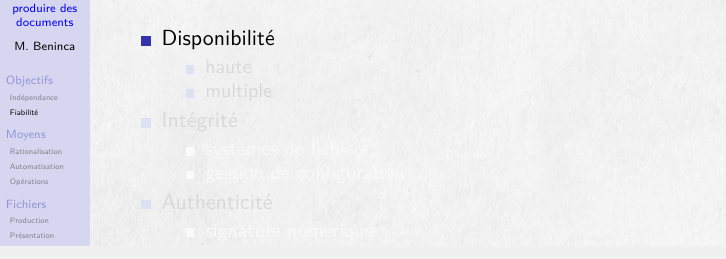
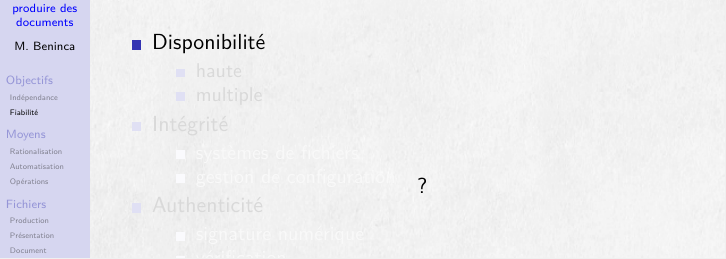
Before and after one commit to marc-beninca-fr/cnam, a LaTeX document (cnam/travaux/blanc/présentation.tex, which reads cnam/travaux/blanc/présentation/fiabilité.tex): part of page 17 of 78, cut so that both start at the same text. Compiled offline with XeLaTeX.

Commit message:
fiabilité

```diff
--- a/cnam/travaux/blanc/présentation/fiabilité.tex
+++ b/cnam/travaux/blanc/présentation/fiabilité.tex
@@ -17,4 +18,8 @@
     \item<11-> WYSIWYG (Get)
     \item<12-> WYSIWYM (Mean)
     \end{itemize}
-\end{itemize}\end{frame}
+\end{itemize}
+\end{column}\begin{column}{.5\textwidth}
+?
+\end{column}\end{columns}
+\end{frame}
```
Also changed, not shown: cnam/travaux/blanc/présentation/fiabilité.tex (1 more changed lines).
